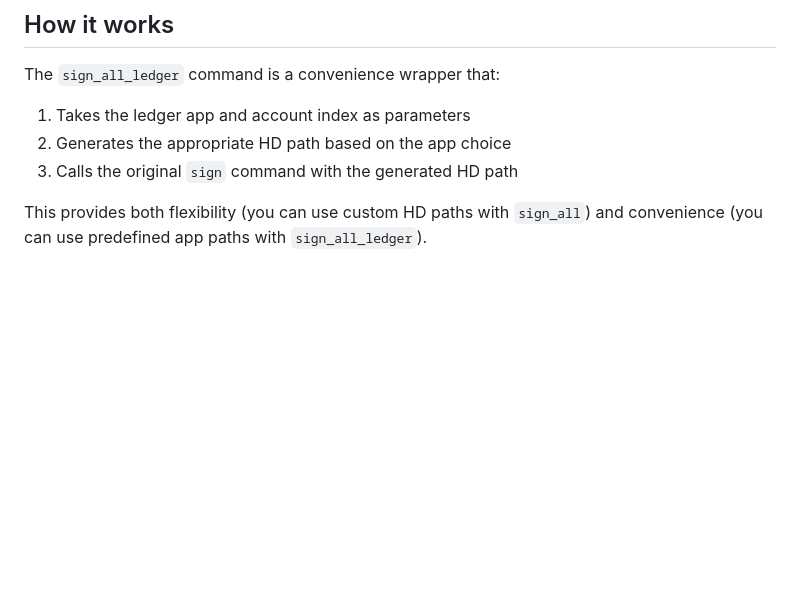
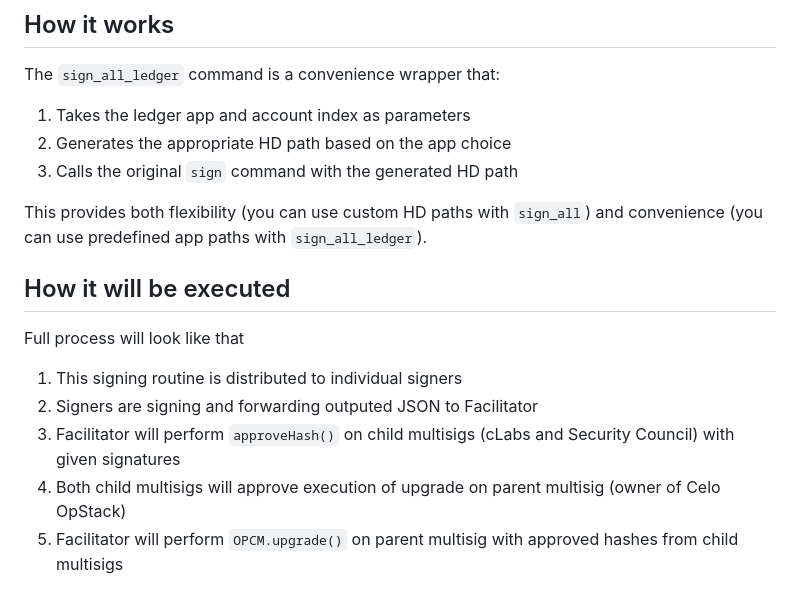
Before and after one commit to celo-org/celo-superchain-ops, a Markdown page: README.md, the part around the change. GitHub-like rendering; blank space fills up the shorter version.

Commit message:
Add execution remarks at the end.

```diff
--- a/README.md
+++ b/README.md
@@ -186,3 +186,12 @@ The `sign_all_ledger` command is a convenience wrapper that:
 3. Calls the original `sign` command with the generated HD path
 
 This provides both flexibility (you can use custom HD paths with `sign_all`) and convenience (you can use predefined app paths with `sign_all_ledger`).
+
+## How it will be executed
+
+Full process will look like that
+1. This signing routine is distributed to individual signers
+2. Signers are signing and forwarding outputed JSON to Facilitator
+3. Facilitator will perform `approveHash()` on child multisigs (cLabs and Security Council) with given signatures
+4. Both child multisigs will approve execution of upgrade on parent multisig (owner of Celo OpStack)
+5. Facilitator will perform `OPCM.upgrade()` on parent multisig with approved hashes from child multisigs
```
